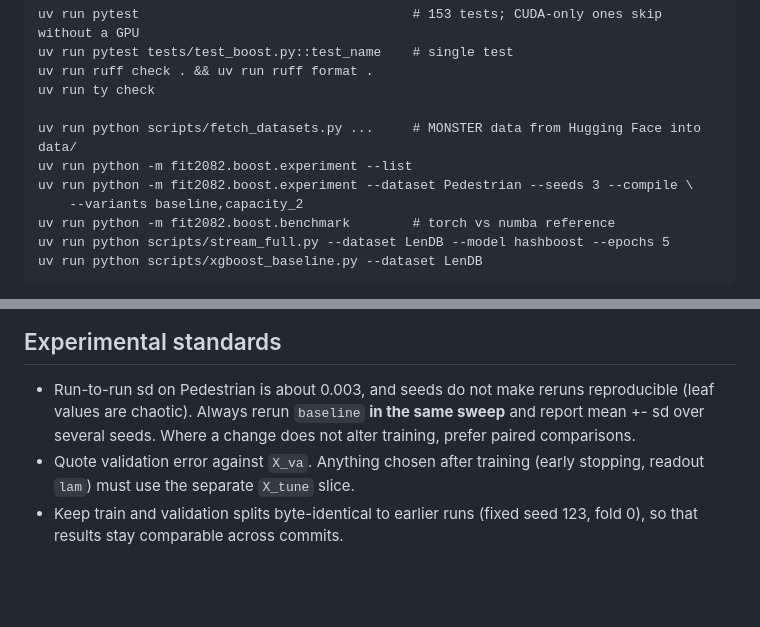
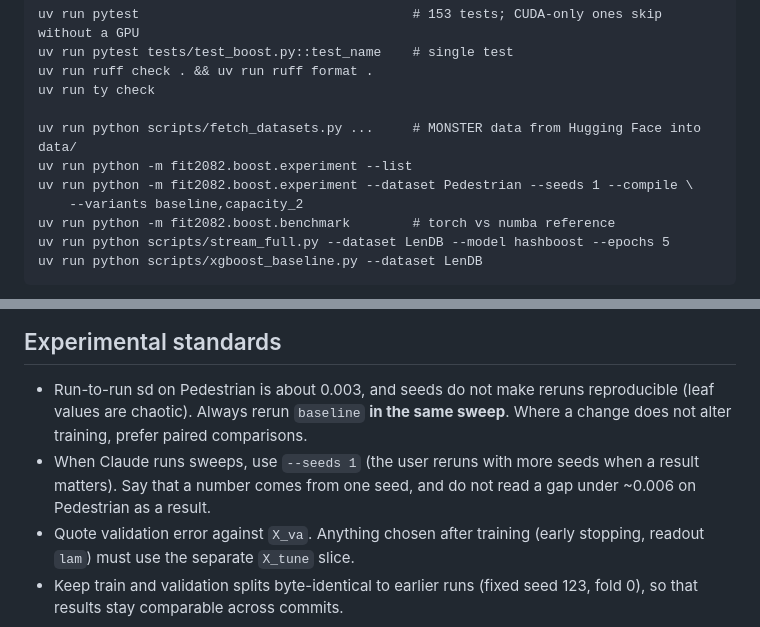
Before and after one commit to minip8/FIT2082, a Markdown page: CLAUDE.md, 2 parts joined by grey strips. Rendered like a GitHub page; blank space fills up the shorter version.

Commit message:
docs: run sweeps with one seed in CLAUDE.md (claude)
The user wants Claude's own sweeps to use --seeds 1 and rerun with more
seeds themselves when a result matters. The same-sweep control and paired
comparisons still apply; single-seed numbers are labelled as such.

Co-Authored-By: Claude Opus 5 <noreply@anthropic.com>

```diff
--- a/CLAUDE.md
+++ b/CLAUDE.md
@@ -27,7 +27,7 @@ Everything runs through `uv` (Python 3.12).
 
     uv run python scripts/fetch_datasets.py ...     # MONSTER data from Hugging Face into data/
     uv run python -m fit2082.boost.experiment --list
-    uv run python -m fit2082.boost.experiment --dataset Pedestrian --seeds 3 --compile \
+    uv run python -m fit2082.boost.experiment --dataset Pedestrian --seeds 1 --compile \
         --variants baseline,capacity_2
     uv run python -m fit2082.boost.benchmark        # torch vs numba reference
     uv run python scripts/stream_full.py --dataset LenDB --model hashboost --epochs 5
@@ -98,8 +98,10 @@ Data layout: `data/<Name>/<Name>_X.npy`, `<Name>_y.npy`,
 
 - Run-to-run sd on Pedestrian is about 0.003, and seeds do not make reruns
   reproducible (leaf values are chaotic). Always rerun `baseline` **in the same
-  sweep** and report mean +- sd over several seeds. Where a change does not
-  alter training, prefer paired comparisons.
+  sweep**. Where a change does not alter training, prefer paired comparisons.
+- When Claude runs sweeps, use `--seeds 1` (the user reruns with more seeds
+  when a result matters). Say that a number comes from one seed, and do not
+  read a gap under ~0.006 on Pedestrian as a result.
 - Quote validation error against `X_va`. Anything chosen after training
   (early stopping, readout `lam`) must use the separate `X_tune` slice.
 - Keep train and validation splits byte-identical to earlier runs (fixed seed
```
